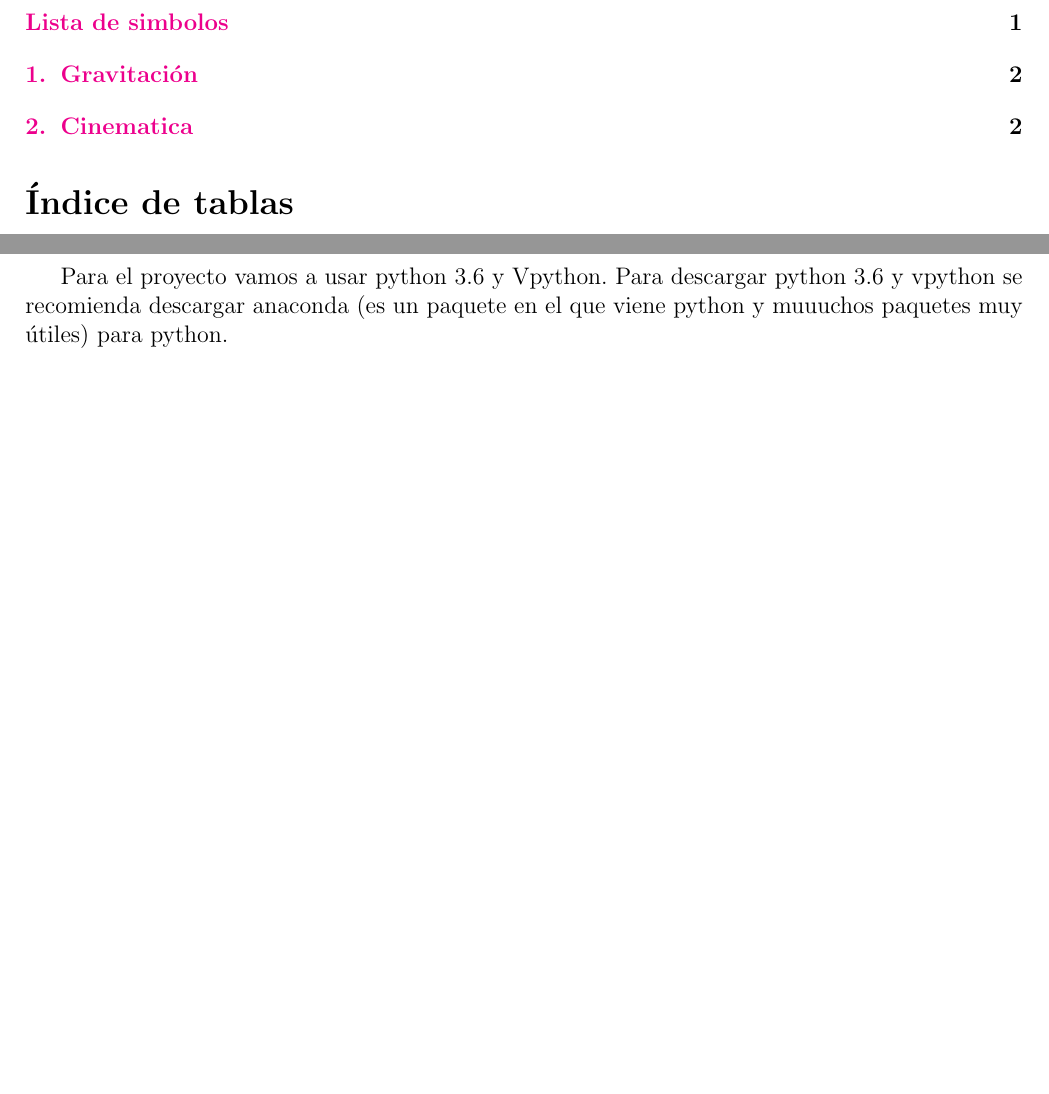
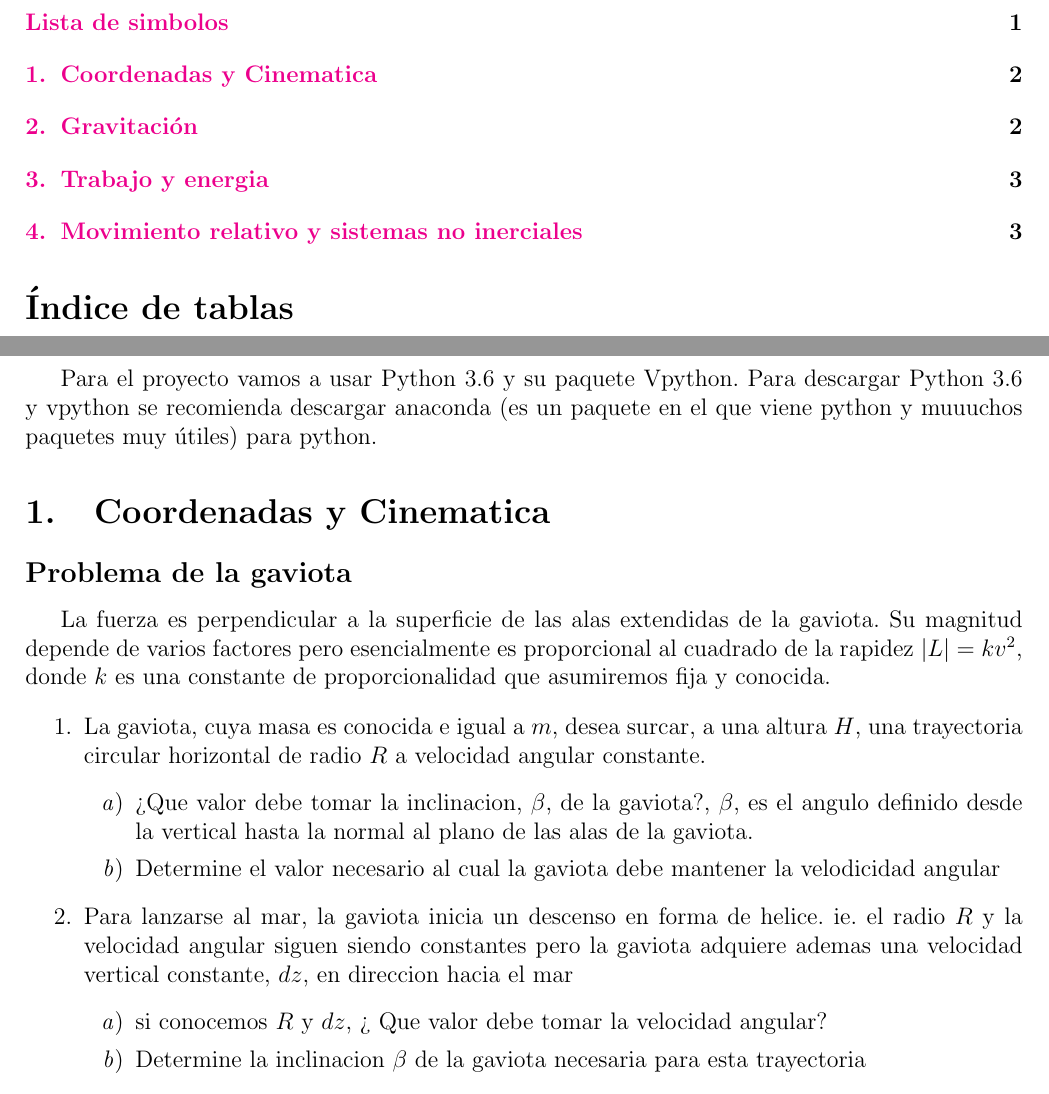
Before and after one commit to vpythonfcfm/Documentacion, a LaTeX paper (Vpython_Documentacion.tex): two parts of pages 2 and 3 of 4 before the commit and two parts of pages 2 and 3 of 5 after it, joined at a grey line, cut so that both start at the same text, the shorter picture padded with empty space. Compiled offline with pdfLaTeX.

Commit message:
ejercicio gaviota añadido

```diff
--- a/Vpython_Documentacion.tex
+++ b/Vpython_Documentacion.tex
@@ -26,13 +26,13 @@
 
 
 %Se le asigna el titulo a los grupos del glosario
-\glsxtrsetgrouptitle{greek}{Grupo 1}
-\glsxtrsetgrouptitle{latin}{Grupo 2}
+\glsxtrsetgrouptitle{grupo1}{Coordenadas}
+\glsxtrsetgrouptitle{grupo2}{Gravitación}
 
 \GlsXtrLoadResources[
  src={grupo1},
  type=symbols,
- group={greek},% assign group label
+ group={grupo1},% assign group label
  set-widest,% needed for 'alttree' styles
  save-locations=false
 ]
@@ -40,7 +40,7 @@
 \GlsXtrLoadResources[
  src={grupo2},
  type=symbols,
- group={latin},% assign group label
+ group={grupo2},% assign group label
  set-widest,% needed for 'alttree' styles
  save-locations=false
 ]
@@ -86,6 +86,28 @@ El grupo es conformado actualmente por estudiantes de segundo año de la FCFM, y
 \pagenumbering{arabic}
 % ======================= otros pag 3-- =======================
 \newpage
-Para el proyecto vamos a usar python 3.6 y Vpython. Para descargar python 3.6 y vpython se recomienda descargar anaconda (es un paquete en el que viene python y muuuchos paquetes muy útiles) para python.
+Para el proyecto vamos a usar Python 3.6 y su paquete Vpython. Para descargar Python 3.6 y vpython se recomienda descargar anaconda (es un paquete en el que viene python y muuuchos paquetes muy útiles) para python.
 
 %EDITAR
+\section{Coordenadas y Cinematica}
+\subsection*{Problema de la gaviota}
+%GRUPO1
+La fuerza es perpendicular a la superficie de las alas extendidas de la gaviota.
+Su magnitud depende de varios factores pero esencialmente es proporcional al cuadrado de la rapidez $|L| = kv^2$,
+donde $k$ es una constante de proporcionalidad que asumiremos fija y conocida.
+
+\begin{enumerate}
+\item La gaviota, cuya masa es conocida e igual a $m$, desea surcar, a una altura $H$,
+una trayectoria circular horizontal de radio $R$ a velocidad angular constante.
+	\begin{enumerate}
+	\item ¿Que valor debe tomar la inclinacion, $\beta$, de la gaviota?, $\beta$,
+	es el angulo definido desde la vertical hasta la normal al plano de las alas de la gaviota.
+	\item Determine el valor necesario al cual la gaviota debe mantener la velodicidad angular
+	\end{enumerate}
+\item Para lanzarse al mar, la gaviota inicia un descenso en forma de helice.
+ie. el radio $R$ y la velocidad angular siguen siendo constantes pero la gaviota
+adquiere ademas una velocidad vertical constante, $dz$, en direccion hacia el mar
+	\begin{enumerate}
+	\item si conocemos $R$ y $dz$, ¿ Que valor debe tomar la velocidad angular?
+	\item Determine la inclinacion $\beta$ de la gaviota necesaria para esta trayectoria
+	\end{enumerate}
```
Also changed, not shown: grupo2.bib (+3 -3 lines), Vpython_Documentacion.pdf, Vpython_Documentacion.tex (22 more changed lines), 2 other files.
